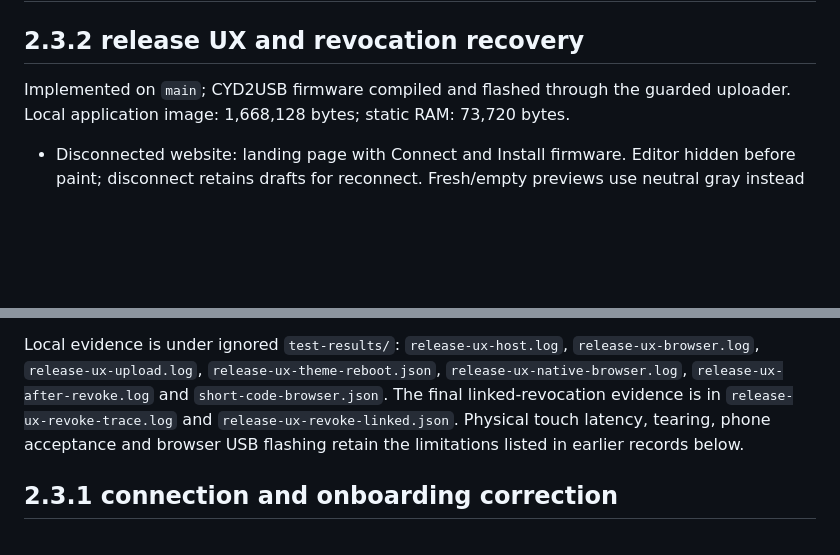
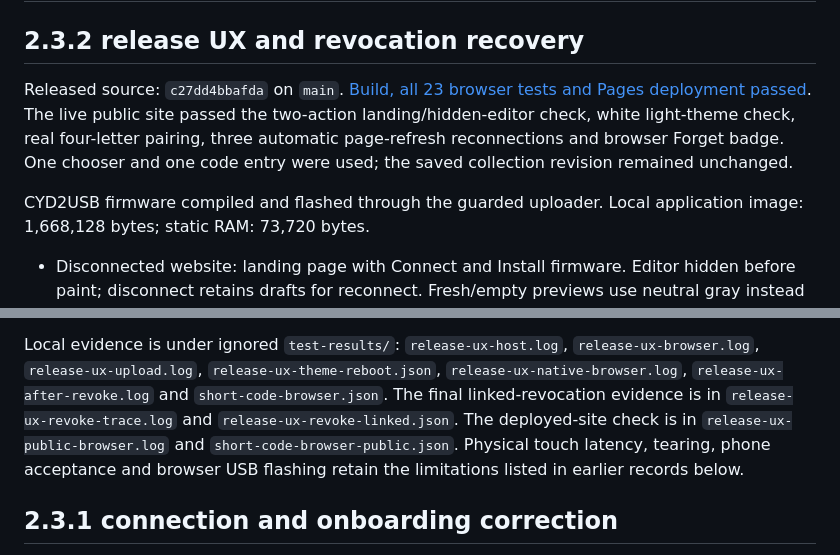
Before and after one commit to N0rule/LanyardBadge, a Markdown page: docs/VERIFICATION.md, 2 parts joined by grey strips. Rendered like a GitHub page; blank space fills up the shorter version.

Commit message:
Record 2.3.2 public-site and linked revocation verification

```diff
--- a/docs/VERIFICATION.md
+++ b/docs/VERIFICATION.md
@@ -2,7 +2,14 @@
 
 ## 2.3.2 release UX and revocation recovery
 
-Implemented on `main`; CYD2USB firmware compiled and flashed through the guarded
+Released source: `c27dd4bbafda` on `main`.
+[Build, all 23 browser tests and Pages deployment passed](https://github.com/N0rule/LanyardBadge/actions/runs/40530166040).
+The live public site passed the two-action landing/hidden-editor check, white
+light-theme check, real four-letter pairing, three automatic page-refresh
+reconnections and browser Forget badge. One chooser and one code entry were used;
+the saved collection revision remained unchanged.
+
+CYD2USB firmware compiled and flashed through the guarded
 uploader. Local application image: 1,668,128 bytes; static RAM: 73,720 bytes.
 
 - Disconnected website: landing page with Connect and Install firmware. Editor
@@ -65,6 +72,8 @@ Local evidence is under ignored `test-results/`: `release-ux-host.log`,
 `release-ux-native-browser.log`, `release-ux-after-revoke.log` and
 `short-code-browser.json`. The final linked-revocation evidence is in
 `release-ux-revoke-trace.log` and `release-ux-revoke-linked.json`.
+The deployed-site check is in `release-ux-public-browser.log` and
+`short-code-browser-public.json`.
 Physical touch latency, tearing, phone acceptance and
 browser USB flashing retain the limitations listed in earlier records below.
 
```
